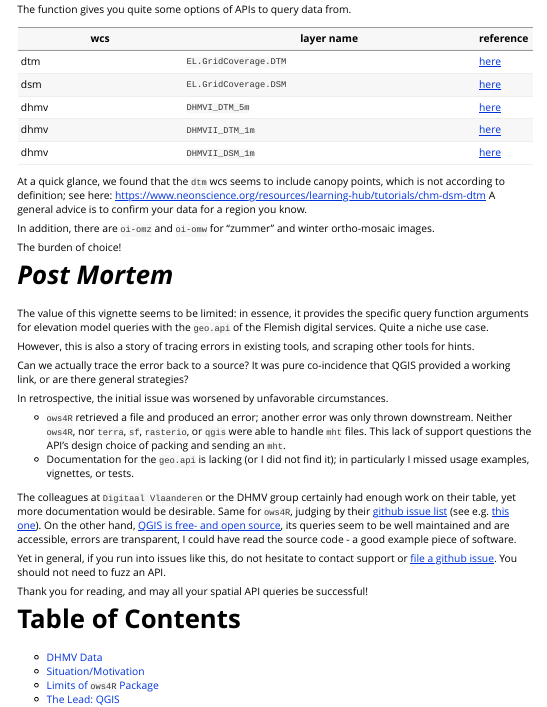
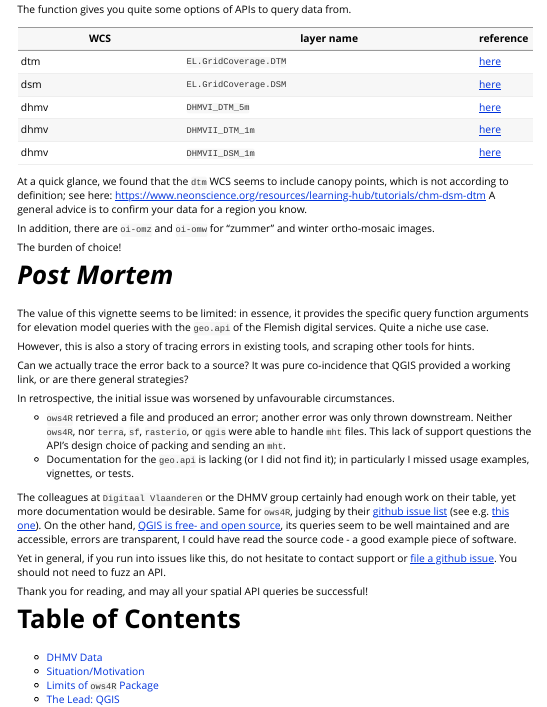
Before and after one commit to inbo/inbospatial, an R Markdown document (vignettes/spatial_dhmv_query.Rmd): the page in a window 1100 px wide, from 6380 px down. Rendered offline with R 4.5, knitr and Pandoc, with nearby package versions; some code elsewhere in the file could not run offline; long lines of code are wrapped.

Commit message:
fix spelling issues

```diff
--- a/vignettes/spatial_dhmv_query.Rmd
+++ b/vignettes/spatial_dhmv_query.Rmd
@@ -449,7 +449,7 @@ plot(hopo_raster, col = gray.colors(256))
 The function gives you quite some options of APIs to query data from.
 
 
-| **wcs**  | **layer name**           | **reference** |
+| **WCS**  | **layer name**           | **reference** |
 |------------------- |--------------------------------- |---- |
 | dtm  | `EL.GridCoverage.DTM` | [here](https://www.vlaanderen.be/datavindplaats/catalogus/hoogte-dtm)  |
 | dsm  | `EL.GridCoverage.DSM` | [here](https://www.vlaanderen.be/datavindplaats/catalogus/hoogte-dsm)  |
@@ -457,7 +457,7 @@ The function gives you quite some options of APIs to query data from.
 | dhmv | `DHMVII_DTM_1m`       | [here](https://metadata.vlaanderen.be/srv/dut/catalog.search#/metadata/f52b1a13-86bc-4b64-8256-88cc0d1a8735)  |
 | dhmv | `DHMVII_DSM_1m`       | [here](https://metadata.vlaanderen.be/srv/dut/catalog.search#/metadata/0da2e5e4-6886-426b-bb82-c0ffe6faeff6)  |
 
-At a quick glance, we found that the `dtm` wcs seems to include canopy points, which is not according to definition; see here: <https://www.neonscience.org/resources/learning-hub/tutorials/chm-dsm-dtm> A general advice is to confirm your data for a region you know.
+At a quick glance, we found that the `dtm` WCS seems to include canopy points, which is not according to definition; see here: <https://www.neonscience.org/resources/learning-hub/tutorials/chm-dsm-dtm> A general advice is to confirm your data for a region you know.
 
 In addition, there are `oi-omz` and `oi-omw` for "zummer" and winter ortho-mosaic images.
 
@@ -474,7 +474,7 @@ However, this is also a story of tracing errors in existing tools, and scraping
 
 Can we actually trace the error back to a source? It was pure co-incidence that QGIS provided a working link, or are there general strategies?
 
-In retrospective, the initial issue was worsened by unfavorable circumstances.
+In retrospective, the initial issue was worsened by unfavourable circumstances.
 
 -   `ows4R` retrieved a file and produced an error; another error was only thrown downstream. Neither `ows4R`, nor `terra`, `sf`, `rasterio`, or `qgis` were able to handle `mht` files. This lack of support questions the API's design choice of packing and sending an `mht`.
 -   Documentation for the `geo.api` is lacking (or I did not find it); in particularly I missed usage examples, vignettes, or tests.
```
Also changed, not shown: 1 other file.
